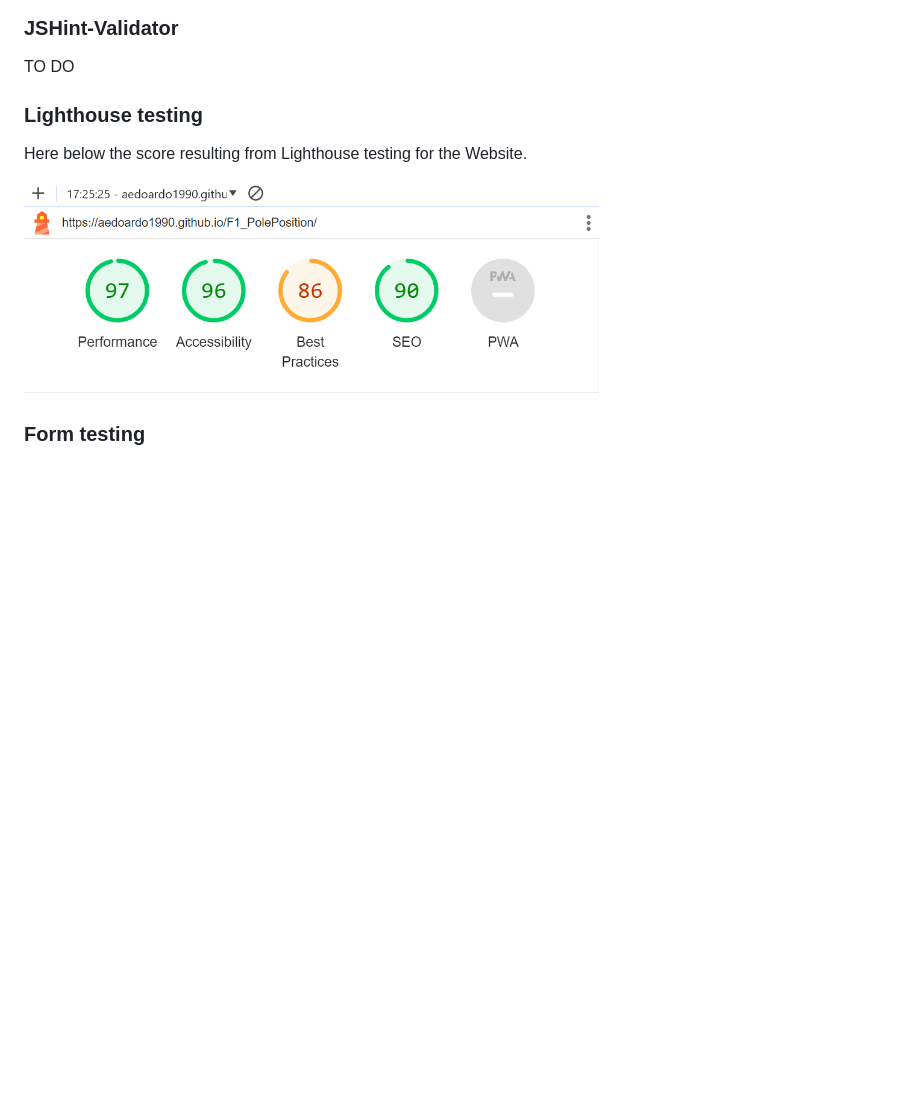
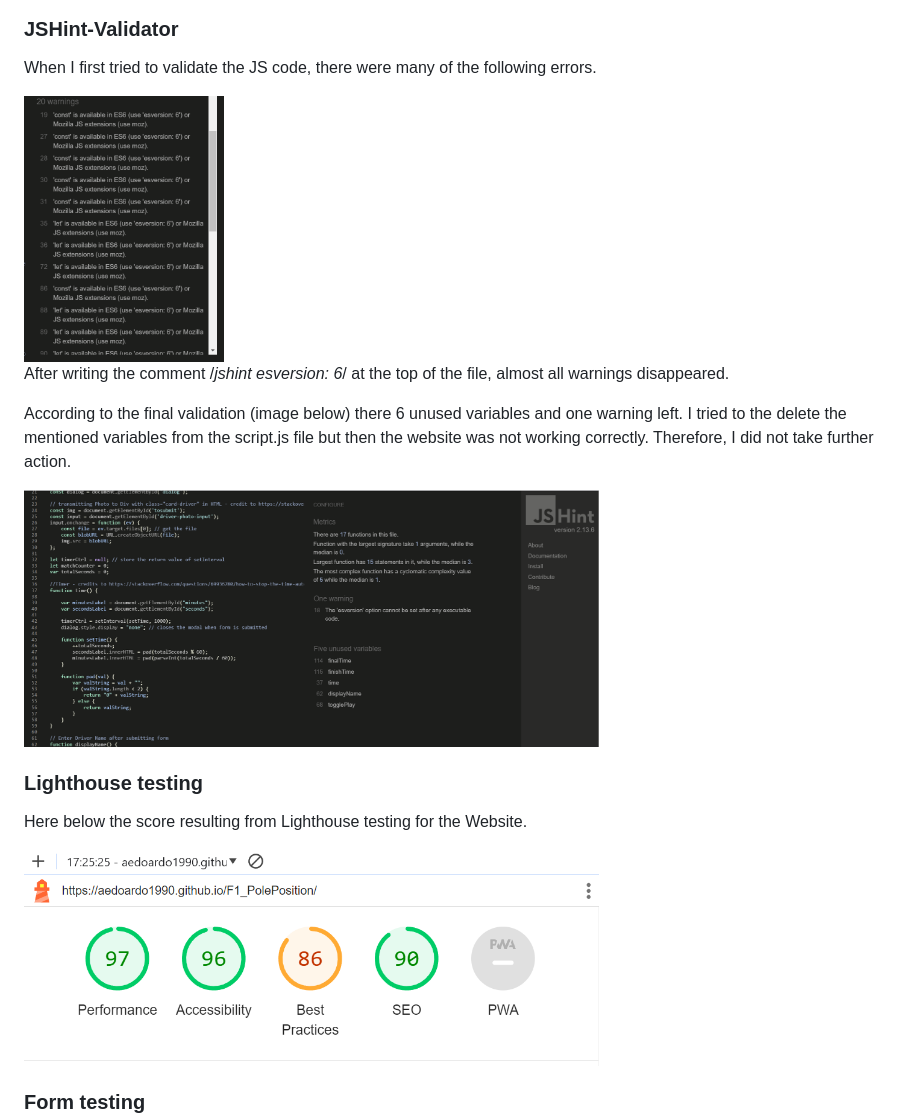
Before and after one commit to aedoardo1990/2nd_Project, a Markdown page: README.md, the part around the change. Rendered like a GitHub page; pictures changed too: assets/images/readme-images/js-es6-warning.png (added), assets/images/readme-images/jshint-validator.png (added); blank space fills up the shorter version.

Commit message:
write Jshint validation result in the readme

```diff
--- a/README.md
+++ b/README.md
@@ -277,7 +277,16 @@ No errors after checking the code with W3C Jigsaw CSS Validator. There is just o
 
 ### JSHint-Validator
 
-TO DO
+When I first tried to validate the JS code, there were many of the following errors.
+
+<img src="./assets/images/readme-images/js-es6-warning.png" width="200" height="350">
+
+After writing the comment /*jshint esversion: 6*/ at the top of the file, almost all warnings disappeared.
+
+According to the final validation (image below) there 6 unused variables and one warning left. I tried to the delete the mentioned variables from the script.js file but then the website was not working correctly. Therefore, I did not take further action.
+
+<img src="./assets/images/readme-images/jshint-validator.png" width="575" height="280">
+
 
 ### Lighthouse testing
 
```
